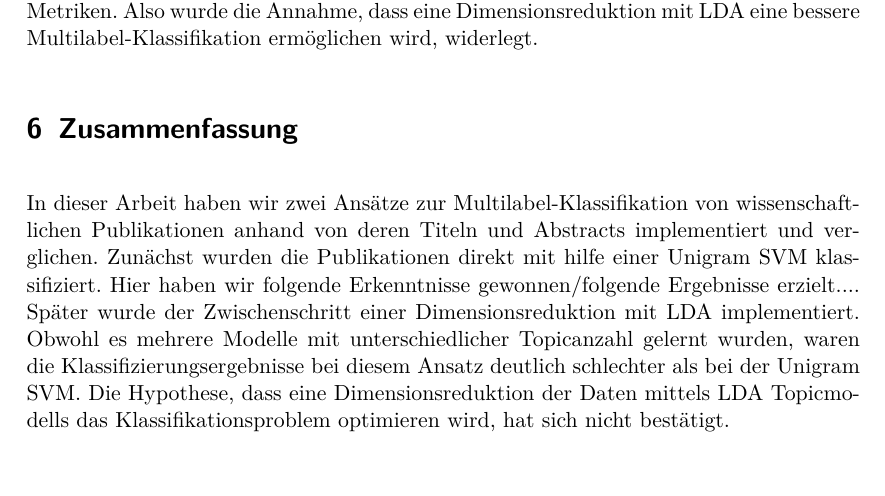
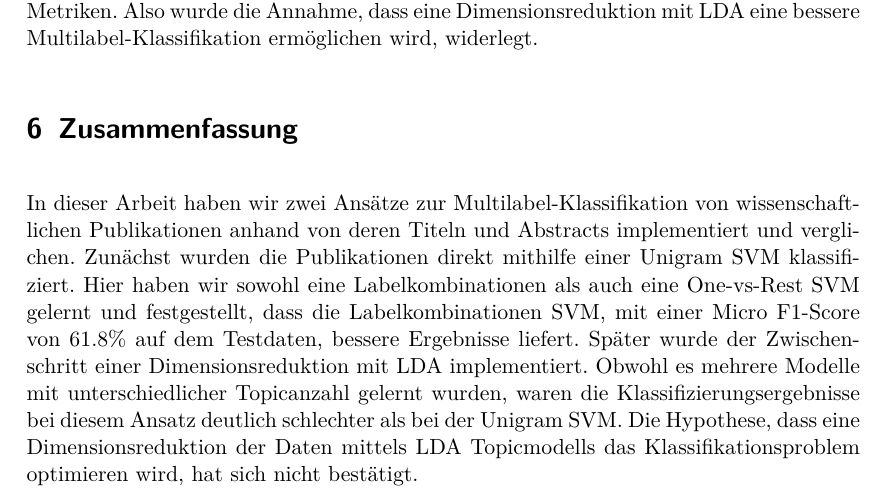
Before and after one commit to lusy/multilabel_classification, a LaTeX paper (paper/main.tex, which reads paper/06-conclusion.tex): part of page 10 of 11, cut so that both start at the same text, the shorter picture padded with empty space. Compiled offline with pdfLaTeX.

Commit message:
added results to conclusion

```diff
--- a/paper/06-conclusion.tex
+++ b/paper/06-conclusion.tex
@@ -1,8 +1,8 @@
 \section{Zusammenfassung}
 
 In dieser Arbeit haben wir zwei Ansätze zur Multilabel-Klassifikation von wissenschaftlichen Publikationen anhand von deren Titeln und Abstracts implementiert und verglichen.
-Zunächst wurden die Publikationen direkt mit hilfe einer Unigram SVM klassifiziert.
-Hier haben wir folgende Erkenntnisse gewonnen/folgende Ergebnisse erzielt....
+Zunächst wurden die Publikationen direkt mithilfe einer Unigram SVM klassifiziert.
+Hier haben wir sowohl eine Labelkombinationen als auch eine One-vs-Rest SVM gelernt und festgestellt, dass die Labelkombinationen SVM, mit einer Micro F1-Score von $61.8 \%$ auf dem Testdaten, bessere Ergebnisse liefert.
 Später wurde der Zwischenschritt einer Dimensionsreduktion mit LDA implementiert.
 Obwohl es mehrere Modelle mit unterschiedlicher Topicanzahl gelernt wurden, waren die Klassifizierungsergebnisse bei diesem Ansatz deutlich schlechter als bei der Unigram SVM.
 Die Hypothese, dass eine Dimensionsreduktion der Daten mittels LDA Topicmodells das Klassifikationsproblem optimieren wird, hat sich nicht bestätigt.
```
